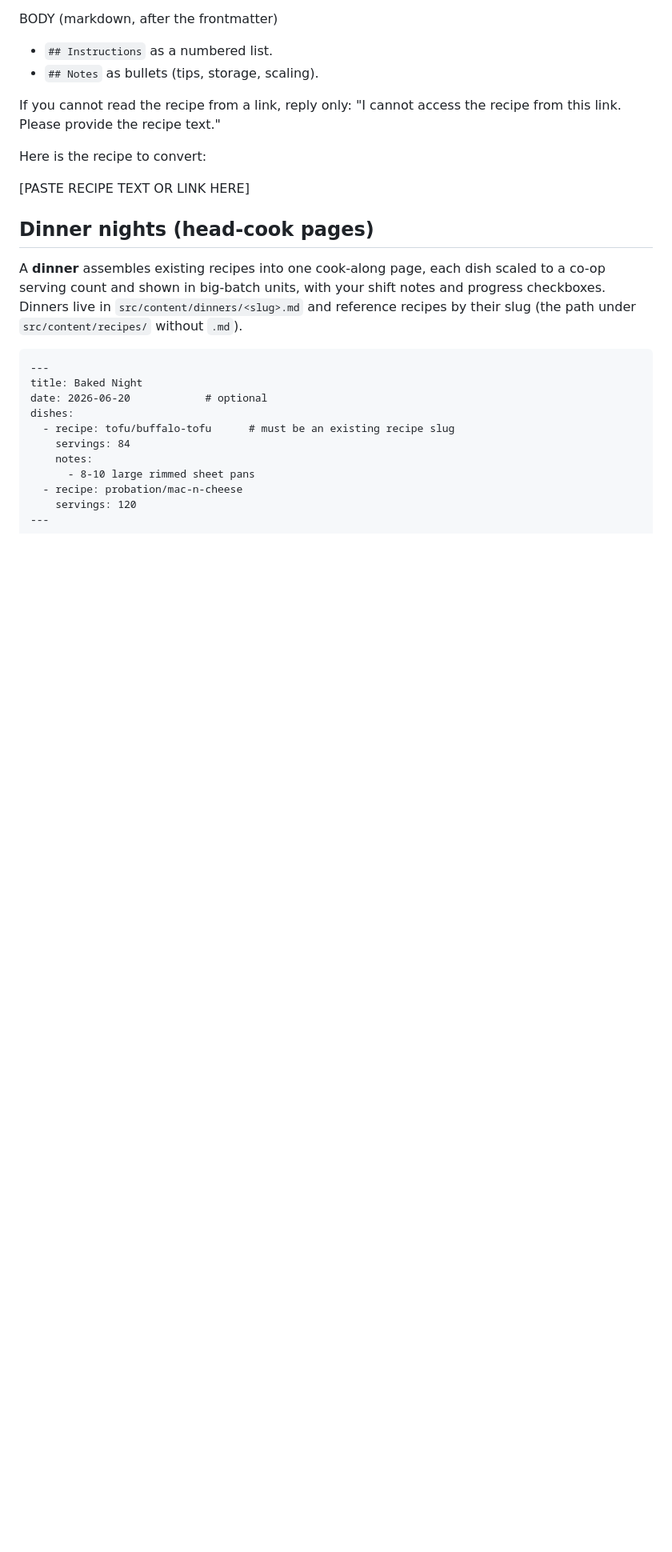
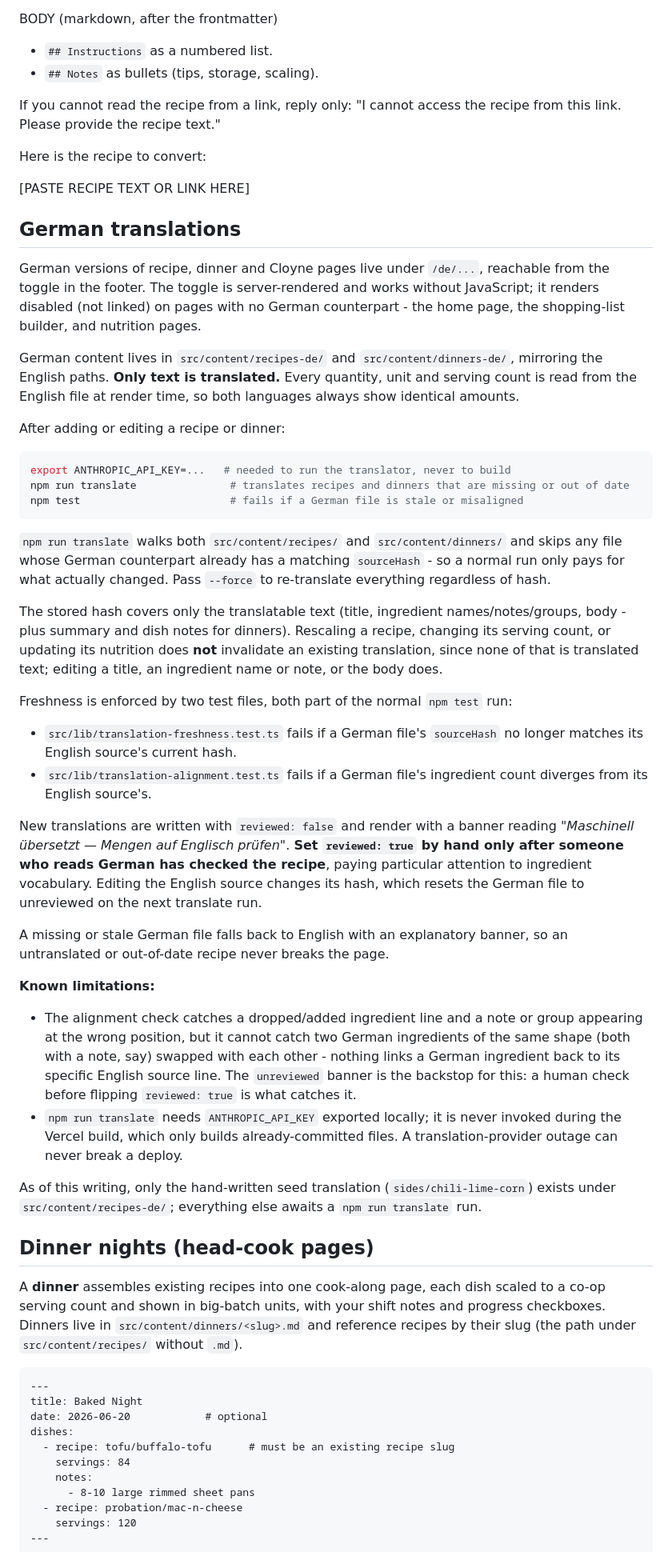
Before and after one commit to jRossel0310/recipes, a Markdown page: README.md, the part around the change. Shown at 80% size. GitHub-like rendering; blank space fills up the shorter version.

Commit message:
Document the German translation workflow

````diff
--- a/README.md
+++ b/README.md
@@ -68,6 +68,64 @@ If you cannot read the recipe from a link, reply only: "I cannot access the reci
 Here is the recipe to convert:
 
 [PASTE RECIPE TEXT OR LINK HERE]
+
+## German translations
+
+German versions of recipe, dinner and Cloyne pages live under `/de/...`, reachable from the
+toggle in the footer. The toggle is server-rendered and works without JavaScript; it renders
+disabled (not linked) on pages with no German counterpart - the home page, the shopping-list
+builder, and nutrition pages.
+
+German content lives in `src/content/recipes-de/` and `src/content/dinners-de/`, mirroring the
+English paths. **Only text is translated.** Every quantity, unit and serving count is read from
+the English file at render time, so both languages always show identical amounts.
+
+After adding or editing a recipe or dinner:
+
+```bash
+export ANTHROPIC_API_KEY=...   # needed to run the translator, never to build
+npm run translate               # translates recipes and dinners that are missing or out of date
+npm test                        # fails if a German file is stale or misaligned
+```
+
+`npm run translate` walks both `src/content/recipes/` and `src/content/dinners/` and skips any
+file whose German counterpart already has a matching `sourceHash` - so a normal run only pays for
+what actually changed. Pass `--force` to re-translate everything regardless of hash.
+
+The stored hash covers only the translatable text (title, ingredient names/notes/groups, body -
+plus summary and dish notes for dinners). Rescaling a recipe, changing its serving count, or
+updating its nutrition does **not** invalidate an existing translation, since none of that is
+translated text; editing a title, an ingredient name or note, or the body does.
+
+Freshness is enforced by two test files, both part of the normal `npm test` run:
+
+- `src/lib/translation-freshness.test.ts` fails if a German file's `sourceHash` no longer matches
+  its English source's current hash.
+- `src/lib/translation-alignment.test.ts` fails if a German file's ingredient count diverges from
+  its English source's.
+
+New translations are written with `reviewed: false` and render with a banner reading
+*"Maschinell übersetzt — Mengen auf Englisch prüfen"*. **Set `reviewed: true` by hand only after
+someone who reads German has checked the recipe**, paying particular attention to ingredient
+vocabulary. Editing the English source changes its hash, which resets the German file to
+unreviewed on the next translate run.
+
+A missing or stale German file falls back to English with an explanatory banner, so an
+untranslated or out-of-date recipe never breaks the page.
+
+**Known limitations:**
+
+- The alignment check catches a dropped/added ingredient line and a note or group appearing at
+  the wrong position, but it cannot catch two German ingredients of the same shape (both with a
+  note, say) swapped with each other - nothing links a German ingredient back to its specific
+  English source line. The `unreviewed` banner is the backstop for this: a human check before
+  flipping `reviewed: true` is what catches it.
+- `npm run translate` needs `ANTHROPIC_API_KEY` exported locally; it is never invoked during the
+  Vercel build, which only builds already-committed files. A translation-provider outage can
+  never break a deploy.
+
+As of this writing, only the hand-written seed translation (`sides/chili-lime-corn`) exists under
+`src/content/recipes-de/`; everything else awaits a `npm run translate` run.
 
 ## Dinner nights (head-cook pages)
 
````
